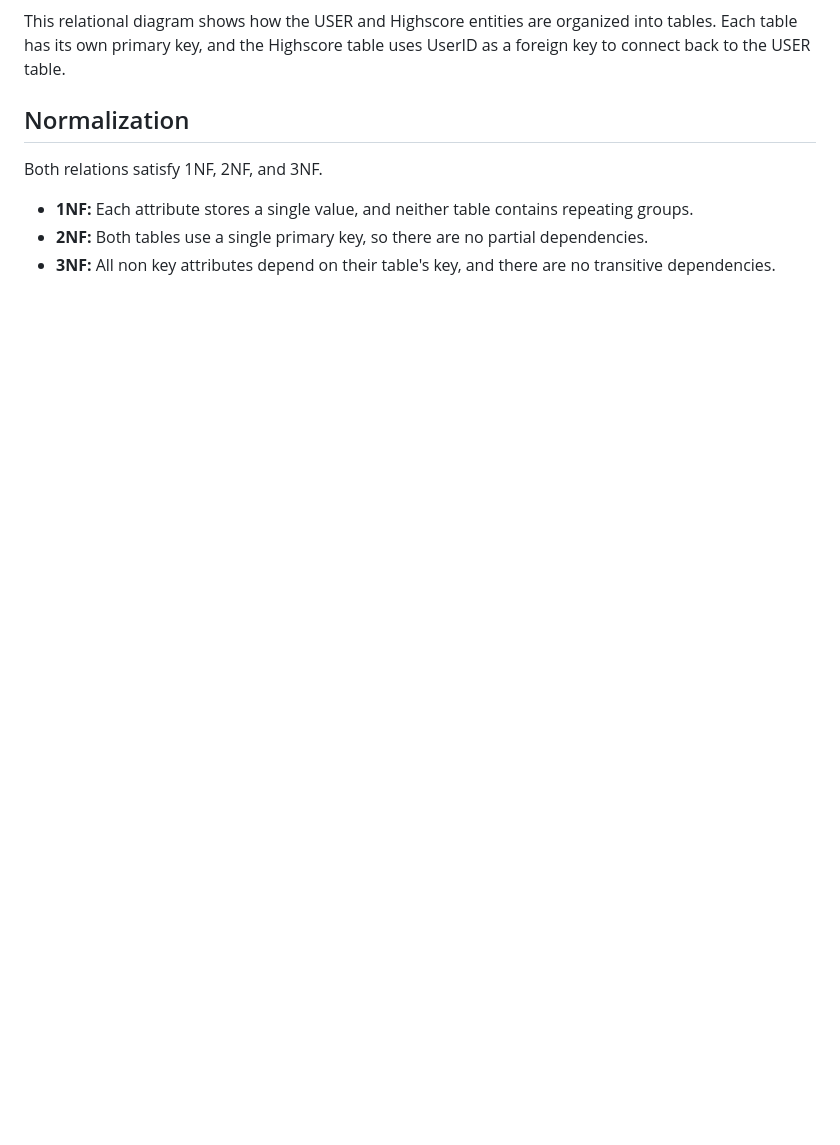
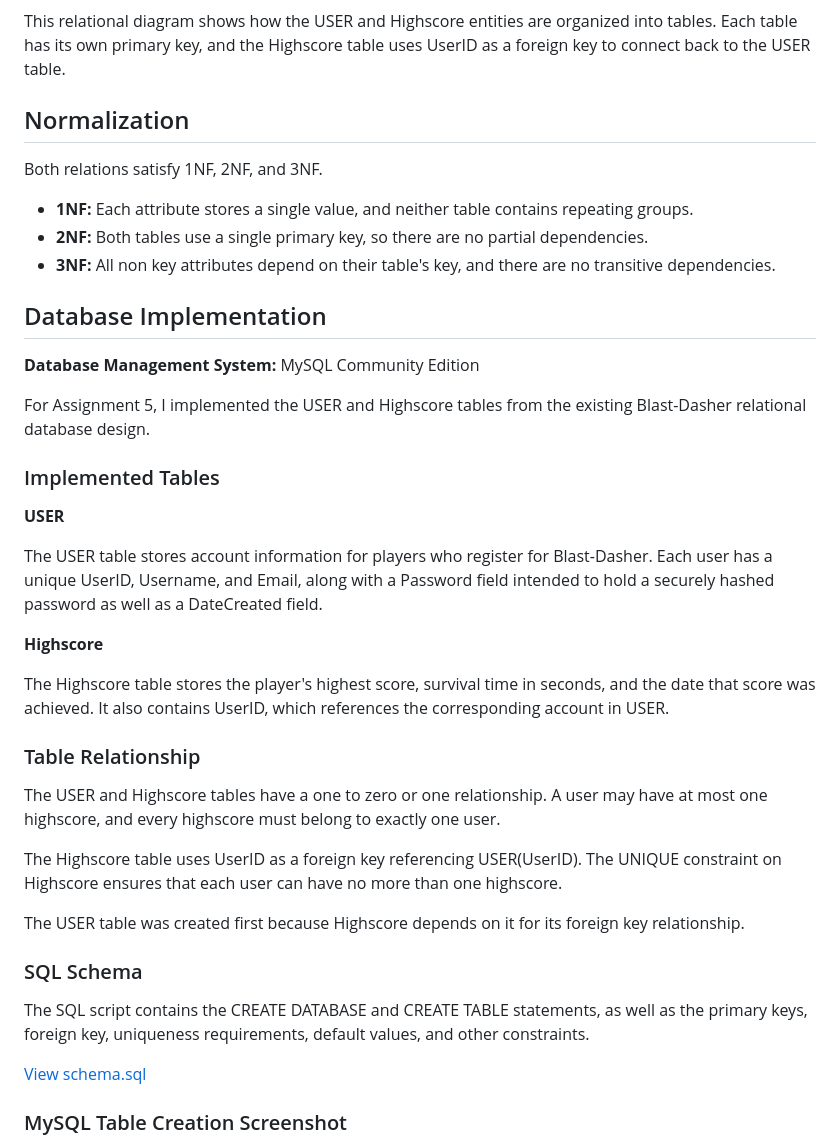
Before and after one commit to Antonio-Vav/Blast-Dasher, a Markdown page: readme.md, the part around the change printed below. Drawn GitHub-style; blank space fills up the shorter version.

Commit message:
Initialized Database using mysql with info in readme

```diff
--- a/readme.md
+++ b/readme.md
@@ -34,3 +34,52 @@ Both relations satisfy 1NF, 2NF, and 3NF.
 - **1NF:** Each attribute stores a single value, and neither table contains repeating groups.
 - **2NF:** Both tables use a single primary key, so there are no partial dependencies.
 - **3NF:** All non key attributes depend on their table's key, and there are no transitive dependencies.
+
+## Database Implementation
+
+**Database Management System:** MySQL Community Edition
+
+For Assignment 5, I implemented the USER and Highscore tables
+from the existing Blast-Dasher relational database design.
+
+### Implemented Tables
+
+**USER**
+
+The USER table stores account information for players who
+register for Blast-Dasher. Each user has a unique UserID,
+Username, and Email, along with a Password field intended
+to hold a securely hashed password as well as a DateCreated field.
+
+**Highscore**
+
+The Highscore table stores the player's highest score,
+survival time in seconds, and the date that score was
+achieved. It also contains UserID, which references
+the corresponding account in USER.
+
+### Table Relationship
+
+The USER and Highscore tables have a one to zero or one
+relationship. A user may have at most one highscore,
+and every highscore must belong to exactly one user.
+
+The Highscore table uses UserID as a foreign key
+referencing USER(UserID). The UNIQUE constraint on
+Highscore ensures that each user can have
+no more than one highscore.
+
+The USER table was created first because Highscore
+depends on it for its foreign key relationship.
+
+### SQL Schema
+
+The SQL script contains the CREATE DATABASE and
+CREATE TABLE statements, as well as the primary keys,
+foreign key, uniqueness requirements, default values,
+and other constraints.
+
+[View schema.sql](./schema.sql)
+
+### MySQL Table Creation Screenshot
+
```
Also changed, not shown: other parts of readme.md (+11 -0 lines), database/screenshots/Schema_Exec_SC.png (added), database/screenshots/Table_Proof_SC.png (added), 1 other file.
